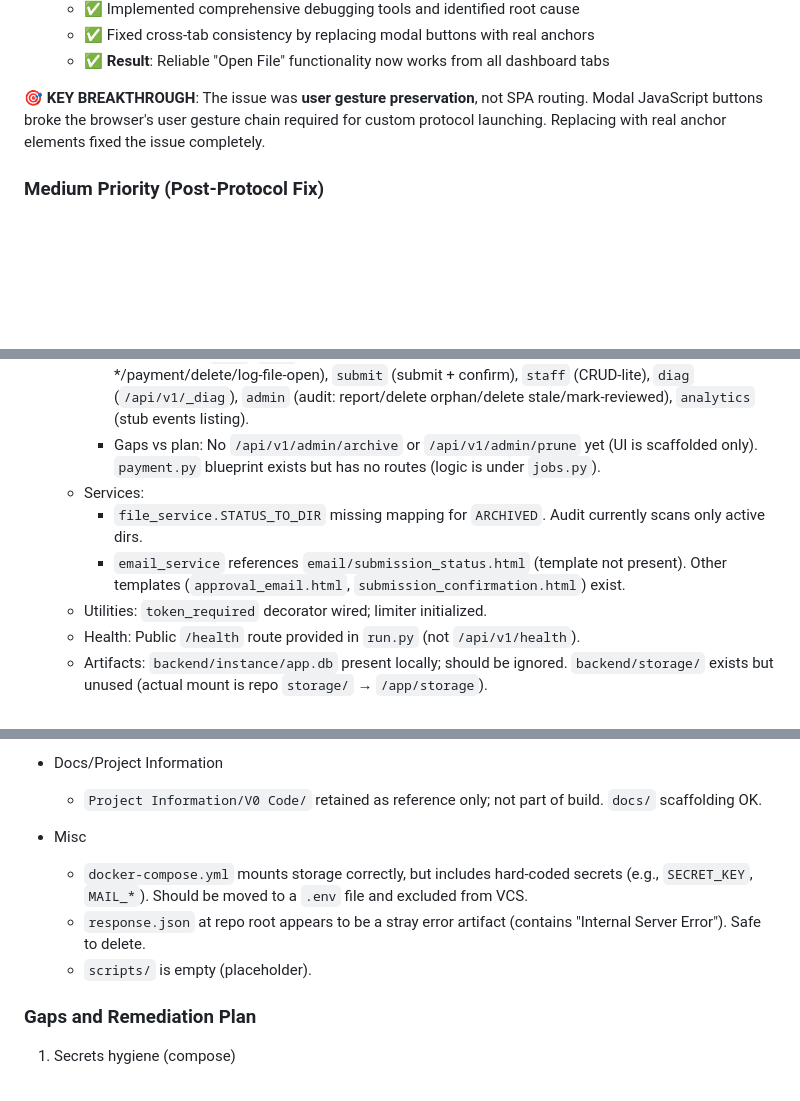
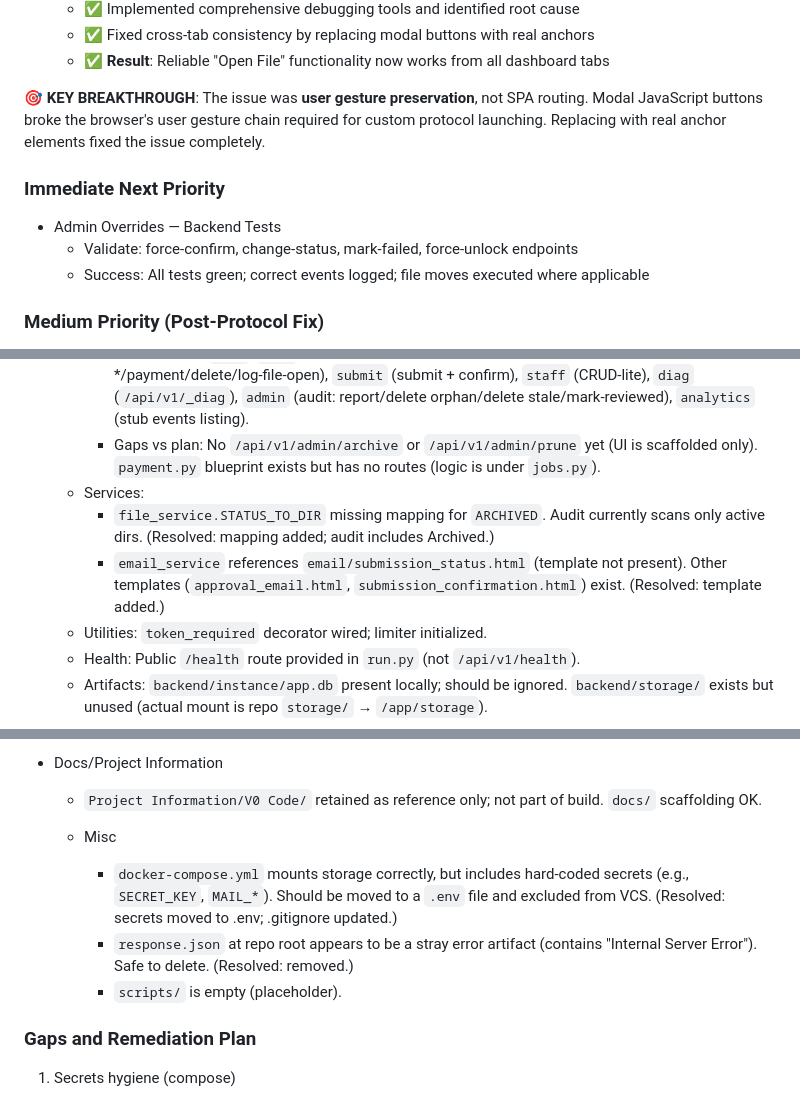
Before and after one commit to Cfree1989/Dashboardv5, a Markdown page: .cursor/scratchpad.md, 3 parts joined by grey strips. Drawn GitHub-style; blank space fills up the shorter version.

```diff
--- a/.cursor/scratchpad.md
+++ b/.cursor/scratchpad.md
@@ -507,6 +507,12 @@ Preserved for history; reorganized for clarity (do not delete).
 
 **🎯 KEY BREAKTHROUGH**: The issue was **user gesture preservation**, not SPA routing. Modal JavaScript buttons broke the browser's user gesture chain required for custom protocol launching. Replacing with real anchor elements fixed the issue completely.
 
+### Immediate Next Priority
+
+- Admin Overrides — Backend Tests
+  - Validate: force-confirm, change-status, mark-failed, force-unlock endpoints
+  - Success: All tests green; correct events logged; file moves executed where applicable
+
 ### Medium Priority (Post-Protocol Fix)
 2) **Missing Jobs Incident Resolution** — System stability
    - Verify database connection and prevent SQLite fallback
@@ -533,8 +539,8 @@ Date: 2025-08-12
     - Implemented: `auth`, `jobs` (approve/reject/notes append/candidate-files/mark-*/payment/delete/log-file-open), `submit` (submit + confirm), `staff` (CRUD-lite), `diag` (`/api/v1/_diag`), `admin` (audit: report/delete orphan/delete stale/mark-reviewed), `analytics` (stub events listing).
     - Gaps vs plan: No `/api/v1/admin/archive` or `/api/v1/admin/prune` yet (UI is scaffolded only). `payment.py` blueprint exists but has no routes (logic is under `jobs.py`).
   - Services:
-    - `file_service.STATUS_TO_DIR` missing mapping for `ARCHIVED`. Audit currently scans only active dirs.
-    - `email_service` references `email/submission_status.html` (template not present). Other templates (`approval_email.html`, `submission_confirmation.html`) exist.
+    - `file_service.STATUS_TO_DIR` missing mapping for `ARCHIVED`. Audit currently scans only active dirs. (Resolved: mapping added; audit includes Archived.)
+    - `email_service` references `email/submission_status.html` (template not present). Other templates (`approval_email.html`, `submission_confirmation.html`) exist. (Resolved: template added.)
   - Utilities: `token_required` decorator wired; limiter initialized.
   - Health: Public `/health` route provided in `run.py` (not `/api/v1/health`).
   - Artifacts: `backend/instance/app.db` present locally; should be ignored. `backend/storage/` exists but unused (actual mount is repo `storage/` → `/app/storage`).
@@ -554,10 +560,10 @@ Date: 2025-08-12
 - Docs/Project Information
   - `Project Information/V0 Code/` retained as reference only; not part of build. `docs/` scaffolding OK.
 
-- Misc
-  - `docker-compose.yml` mounts storage correctly, but includes hard-coded secrets (e.g., `SECRET_KEY`, `MAIL_*`). Should be moved to a `.env` file and excluded from VCS.
-  - `response.json` at repo root appears to be a stray error artifact (contains "Internal Server Error"). Safe to delete.
-  - `scripts/` is empty (placeholder).
+  - Misc
+    - `docker-compose.yml` mounts storage correctly, but includes hard-coded secrets (e.g., `SECRET_KEY`, `MAIL_*`). Should be moved to a `.env` file and excluded from VCS. (Resolved: secrets moved to .env; .gitignore updated.)
+    - `response.json` at repo root appears to be a stray error artifact (contains "Internal Server Error"). Safe to delete. (Resolved: removed.)
+    - `scripts/` is empty (placeholder).
 
 ### Gaps and Remediation Plan
 
```
Also changed, not shown: other parts of .cursor/scratchpad.md (+17 -17 lines).
